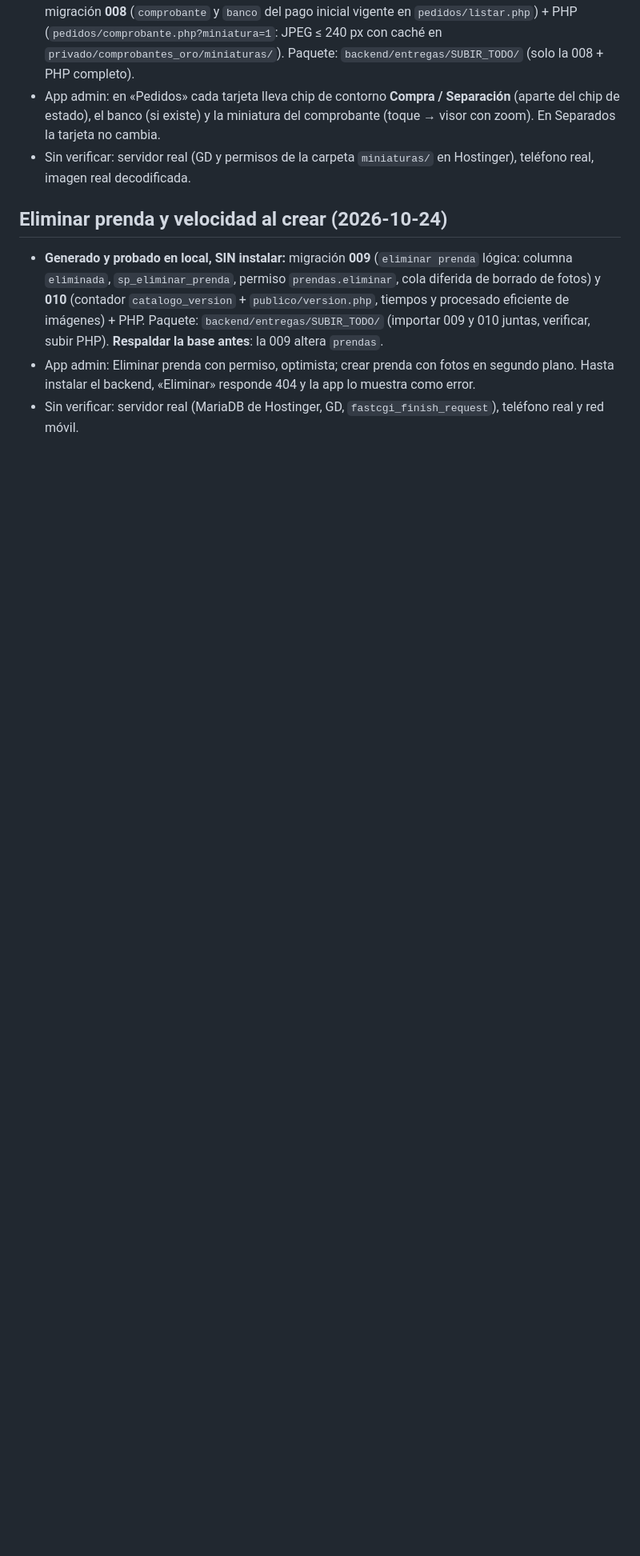
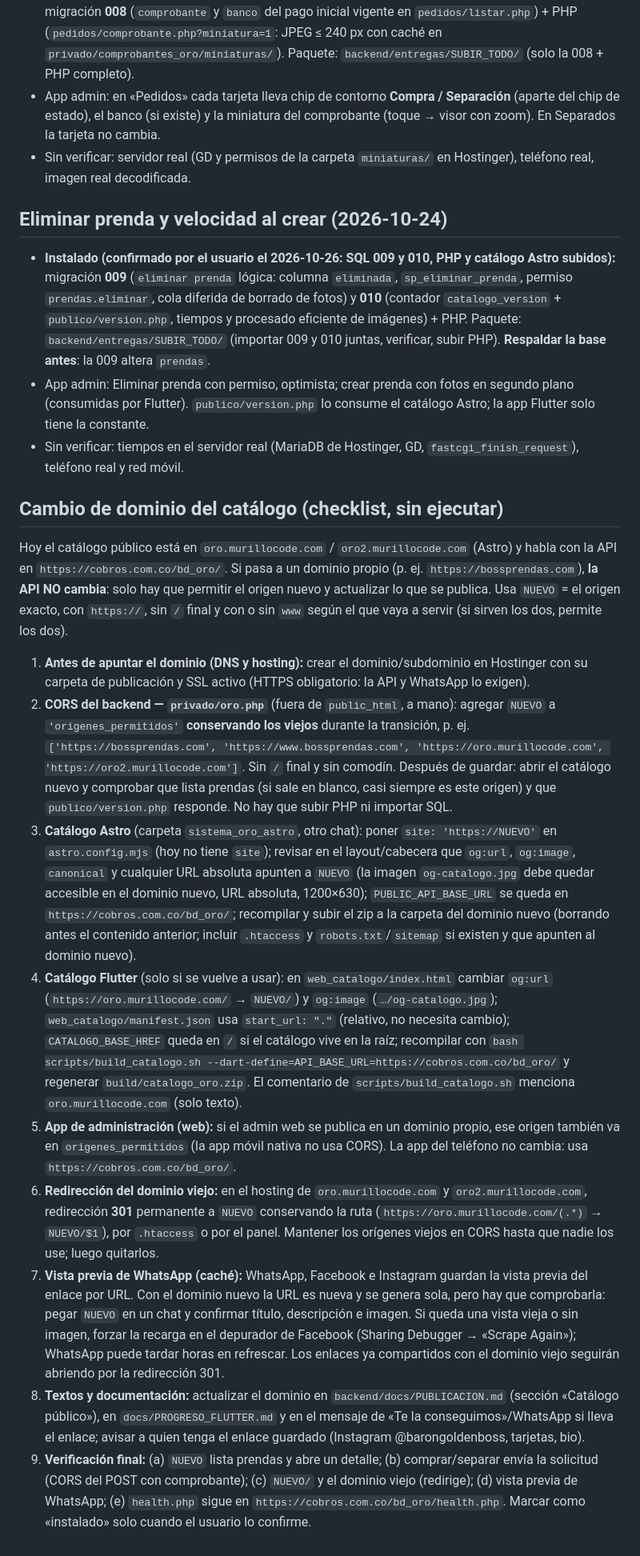
Before and after one commit to DanieMurillo16/sistema_oro, a Markdown page: docs/ESTADO.md, the part around the change. Shown at 80% size. Drawn GitHub-style; blank space fills up the shorter version.

Commit message:
Docs: entregas 009/010 instaladas y checklist de cambio de dominio

```diff
--- a/docs/ESTADO.md
+++ b/docs/ESTADO.md
@@ -113,6 +113,19 @@ Hoy: la app (admin y catálogo) está *implementada y probada localmente* con re
 - Sin verificar: servidor real (GD y permisos de la carpeta `miniaturas/` en Hostinger), teléfono real, imagen real decodificada.
 
 ## Eliminar prenda y velocidad al crear (2026-10-24)
-- **Generado y probado en local, SIN instalar:** migración **009** (`eliminar prenda` lógica: columna `eliminada`, `sp_eliminar_prenda`, permiso `prendas.eliminar`, cola diferida de borrado de fotos) y **010** (contador `catalogo_version` + `publico/version.php`, tiempos y procesado eficiente de imágenes) + PHP. Paquete: `backend/entregas/SUBIR_TODO/` (importar 009 y 010 juntas, verificar, subir PHP). **Respaldar la base antes**: la 009 altera `prendas`.
-- App admin: Eliminar prenda con permiso, optimista; crear prenda con fotos en segundo plano. Hasta instalar el backend, «Eliminar» responde 404 y la app lo muestra como error.
-- Sin verificar: servidor real (MariaDB de Hostinger, GD, `fastcgi_finish_request`), teléfono real y red móvil.
+- **Instalado (confirmado por el usuario el 2026-10-26: SQL 009 y 010, PHP y catálogo Astro subidos):** migración **009** (`eliminar prenda` lógica: columna `eliminada`, `sp_eliminar_prenda`, permiso `prendas.eliminar`, cola diferida de borrado de fotos) y **010** (contador `catalogo_version` + `publico/version.php`, tiempos y procesado eficiente de imágenes) + PHP. Paquete: `backend/entregas/SUBIR_TODO/` (importar 009 y 010 juntas, verificar, subir PHP). **Respaldar la base antes**: la 009 altera `prendas`.
+- App admin: Eliminar prenda con permiso, optimista; crear prenda con fotos en segundo plano (consumidas por Flutter). `publico/version.php` lo consume el catálogo Astro; la app Flutter solo tiene la constante.
+- Sin verificar: tiempos en el servidor real (MariaDB de Hostinger, GD, `fastcgi_finish_request`), teléfono real y red móvil.
+
+## Cambio de dominio del catálogo (checklist, sin ejecutar)
+Hoy el catálogo público está en `oro.murillocode.com` / `oro2.murillocode.com` (Astro) y habla con la API en `https://cobros.com.co/bd_oro/`. Si pasa a un dominio propio (p. ej. `https://bossprendas.com`), **la API NO cambia**: solo hay que permitir el origen nuevo y actualizar lo que se publica. Usa `NUEVO` = el origen exacto, con `https://`, sin `/` final y con o sin `www` según el que vaya a servir (si sirven los dos, permite los dos).
+
+1. **Antes de apuntar el dominio (DNS y hosting):** crear el dominio/subdominio en Hostinger con su carpeta de publicación y SSL activo (HTTPS obligatorio: la API y WhatsApp lo exigen).
+2. **CORS del backend — `privado/oro.php`** (fuera de `public_html`, a mano): agregar `NUEVO` a `'origenes_permitidos'` **conservando los viejos** durante la transición, p. ej. `['https://bossprendas.com', 'https://www.bossprendas.com', 'https://oro.murillocode.com', 'https://oro2.murillocode.com']`. Sin `/` final y sin comodín. Después de guardar: abrir el catálogo nuevo y comprobar que lista prendas (si sale en blanco, casi siempre es este origen) y que `publico/version.php` responde. No hay que subir PHP ni importar SQL.
+3. **Catálogo Astro** (carpeta `sistema_oro_astro`, otro chat): poner `site: 'https://NUEVO'` en `astro.config.mjs` (hoy no tiene `site`); revisar en el layout/cabecera que `og:url`, `og:image`, `canonical` y cualquier URL absoluta apunten a `NUEVO` (la imagen `og-catalogo.jpg` debe quedar accesible en el dominio nuevo, URL absoluta, 1200×630); `PUBLIC_API_BASE_URL` se queda en `https://cobros.com.co/bd_oro/`; recompilar y subir el zip a la carpeta del dominio nuevo (borrando antes el contenido anterior; incluir `.htaccess` y `robots.txt`/`sitemap` si existen y que apunten al dominio nuevo).
+4. **Catálogo Flutter** (solo si se vuelve a usar): en `web_catalogo/index.html` cambiar `og:url` (`https://oro.murillocode.com/` → `NUEVO/`) y `og:image` (`…/og-catalogo.jpg`); `web_catalogo/manifest.json` usa `start_url: "."` (relativo, no necesita cambio); `CATALOGO_BASE_HREF` queda en `/` si el catálogo vive en la raíz; recompilar con `bash scripts/build_catalogo.sh --dart-define=API_BASE_URL=https://cobros.com.co/bd_oro/` y regenerar `build/catalogo_oro.zip`. El comentario de `scripts/build_catalogo.sh` menciona `oro.murillocode.com` (solo texto).
+5. **App de administración (web):** si el admin web se publica en un dominio propio, ese origen también va en `origenes_permitidos` (la app móvil nativa no usa CORS). La app del teléfono no cambia: usa `https://cobros.com.co/bd_oro/`.
+6. **Redirección del dominio viejo:** en el hosting de `oro.murillocode.com` y `oro2.murillocode.com`, redirección **301** permanente a `NUEVO` conservando la ruta (`https://oro.murillocode.com/(.*)` → `NUEVO/$1`), por `.htaccess` o por el panel. Mantener los orígenes viejos en CORS hasta que nadie los use; luego quitarlos.
+7. **Vista previa de WhatsApp (caché):** WhatsApp, Facebook e Instagram guardan la vista previa del enlace por URL. Con el dominio nuevo la URL es nueva y se genera sola, pero hay que comprobarla: pegar `NUEVO` en un chat y confirmar título, descripción e imagen. Si queda una vista vieja o sin imagen, forzar la recarga en el depurador de Facebook (Sharing Debugger → «Scrape Again»); WhatsApp puede tardar horas en refrescar. Los enlaces ya compartidos con el dominio viejo seguirán abriendo por la redirección 301.
+8. **Textos y documentación:** actualizar el dominio en `backend/docs/PUBLICACION.md` (sección «Catálogo público»), en `docs/PROGRESO_FLUTTER.md` y en el mensaje de «Te la conseguimos»/WhatsApp si lleva el enlace; avisar a quien tenga el enlace guardado (Instagram @barongoldenboss, tarjetas, bio).
+9. **Verificación final:** (a) `NUEVO` lista prendas y abre un detalle; (b) comprar/separar envía la solicitud (CORS del POST con comprobante); (c) `NUEVO/` y el dominio viejo (redirige); (d) vista previa de WhatsApp; (e) `health.php` sigue en `https://cobros.com.co/bd_oro/health.php`. Marcar como «instalado» solo cuando el usuario lo confirme.
```
Also changed, not shown: docs/PROGRESO_FLUTTER.md (+3 -0 lines).
